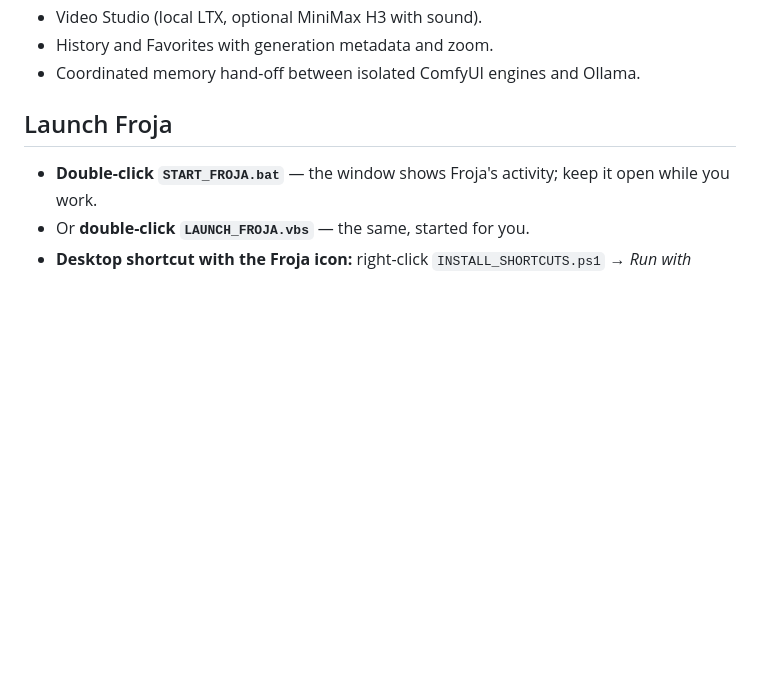
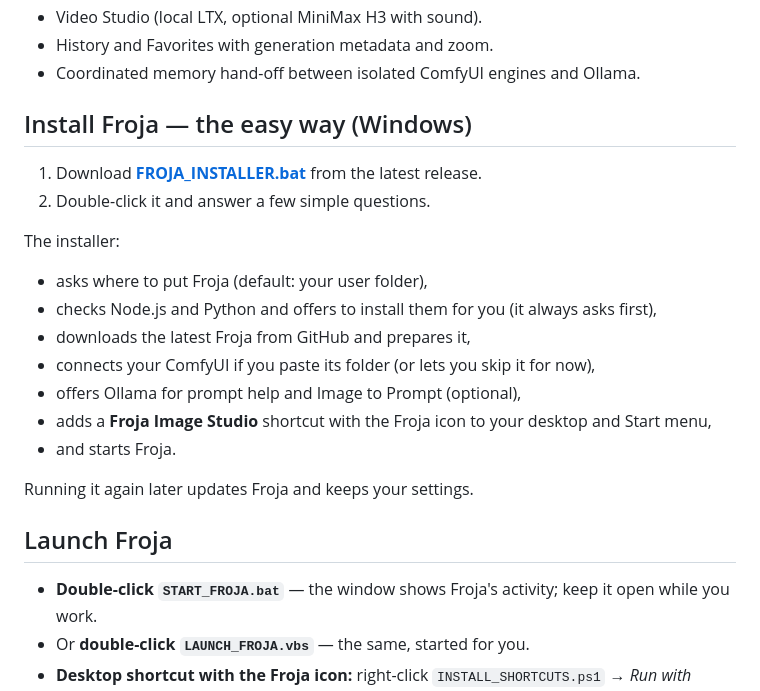
Before and after one commit to debattistacliff-commits/Froja-Image-Studio, a Markdown page: README.md, the part around the change. Drawn GitHub-style; blank space fills up the shorter version.

```diff
--- a/README.md
+++ b/README.md
@@ -55,6 +55,22 @@ Froja brings common generative-image tasks into one clean interface while leavin
 - Video Studio (local LTX, optional MiniMax H3 with sound).
 - History and Favorites with generation metadata and zoom.
 - Coordinated memory hand-off between isolated ComfyUI engines and Ollama.
+
+## Install Froja — the easy way (Windows)
+
+1. Download **[FROJA_INSTALLER.bat](https://github.com/debattistacliff-commits/Froja-Image-Studio/releases/latest/download/FROJA_INSTALLER.bat)** from the latest release.
+2. Double-click it and answer a few simple questions.
+
+The installer:
+- asks where to put Froja (default: your user folder),
+- checks Node.js and Python and offers to install them for you (it always asks first),
+- downloads the latest Froja from GitHub and prepares it,
+- connects your ComfyUI if you paste its folder (or lets you skip it for now),
+- offers Ollama for prompt help and Image to Prompt (optional),
+- adds a **Froja Image Studio** shortcut with the Froja icon to your desktop and Start menu,
+- and starts Froja.
+
+Running it again later updates Froja and keeps your settings.
 
 ## Launch Froja
 
```
Also changed, not shown: docs/images/froja-social-preview.png (added), 6 other files.
